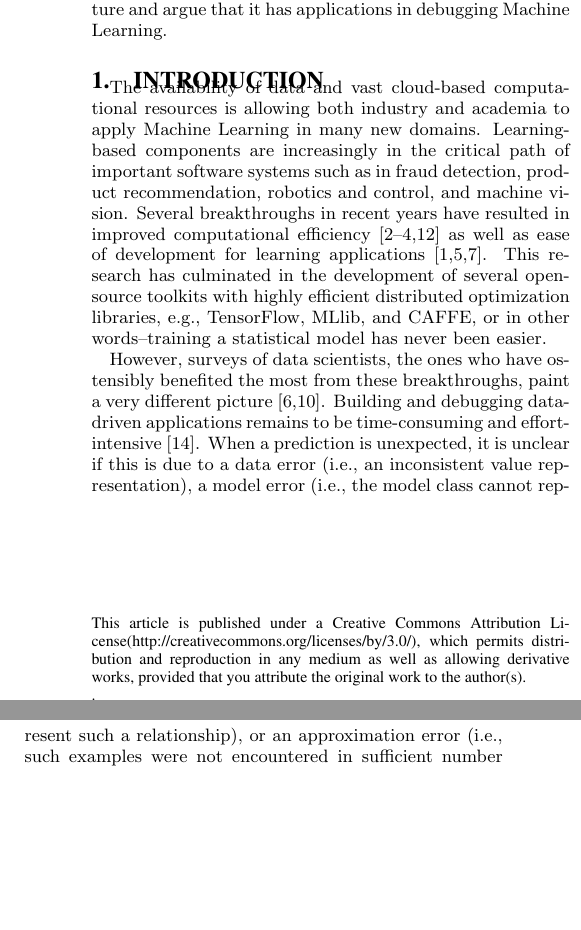
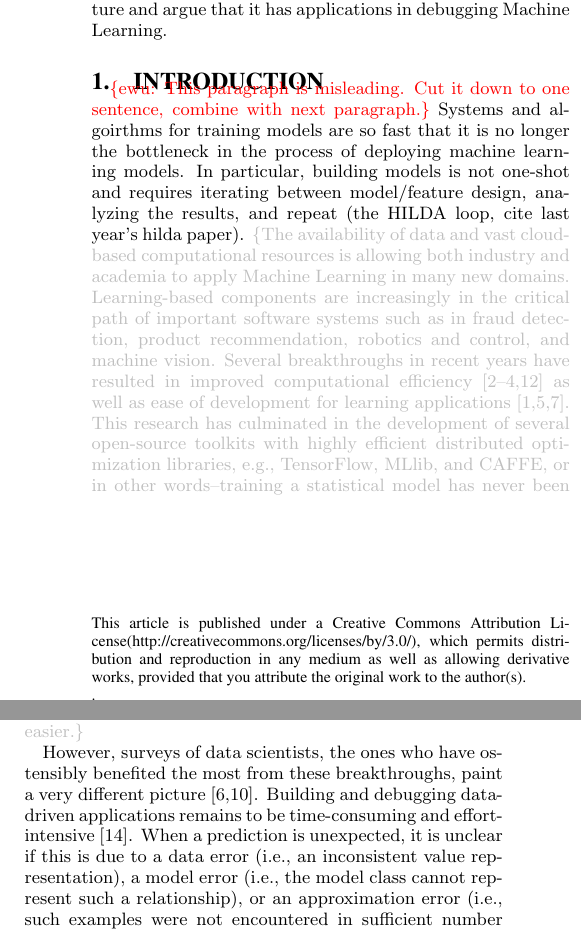
Before and after one commit to sjyk/hilda-explanations, a LaTeX paper (main.tex, which reads introduction.tex): two parts of the columns of page 1 of 5, joined at a grey line, cut so that both start at the same text, the shorter picture padded with empty space. Compiled offline with pdfLaTeX.

Commit message:
pass on intro

```diff
--- a/introduction.tex
+++ b/introduction.tex
@@ -1,8 +1,10 @@
 \section{Introduction}\label{intro}
-The availability of data and vast cloud-based computational resources is allowing both industry and academia to apply Machine Learning in many new domains.
-Learning-based components are increasingly in the critical path of important software systems such as in fraud detection, product recommendation, robotics and control, and machine vision.
-Several breakthroughs in recent years have resulted in improved computational efficiency~\cite{feng2012towards, tensor, recht2011hogwild, crotty2014tupleware} as well as ease of development for learning applications~\cite{hellerstein2012madlib, keystone, kraska2013mlbase}.
-This research has culminated in the development of several open-source toolkits with highly efficient distributed optimization libraries, e.g., TensorFlow, MLlib, and CAFFE, or in other words--training a statistical model has never been easier.
+
+\ewu{This paragraph is misleading.  Cut it down to one sentence, combine with next paragraph.}
+Systems and algoirthms for training models are so fast that it is no longer the bottleneck in the process of deploying machine learning models.
+In particular, building models is not one-shot and requires iterating between model/feature design, analyzing the results, and repeat (the HILDA loop, cite last year's hilda paper).
+\gray{The availability of data and vast cloud-based computational resources is allowing both industry and academia to apply Machine Learning in many new domains.
+Learning-based components are increasingly in the critical path of important software systems such as in fraud detection, product recommendation, robotics and control, and machine vision.  Several breakthroughs in recent years have resulted in improved computational efficiency~\cite{feng2012towards, tensor, recht2011hogwild, crotty2014tupleware} as well as ease of development for learning applications~\cite{hellerstein2012madlib, keystone, kraska2013mlbase}.  This research has culminated in the development of several open-source toolkits with highly efficient distributed optimization libraries, e.g., TensorFlow, MLlib, and CAFFE, or in other words--training a statistical model has never been easier.}
 
 However, surveys of data scientists, the ones who have ostensibly benefited the most from these breakthroughs, paint a very different picture~\cite{kandel2012, krishnan2016hilda}.
 Building and debugging data-driven applications remains to be time-consuming and effort-intensive~\cite{sculley2014machine}.
@@ -12,0 +21 @@ But, interpretability means different things to different people. To an end-user
+In the context of DNNs, the architecture matters, however the primary source for prediction quality is a large corpus of representative training data.
@@ -13,3 +28,6 @@ But, interpretability means different things to different people. To an end-user
+\ewu{I didn't believe this argument because it offers an arbitrary proposal.  Stole some of its ideas though.}
+\gray{But, interpretability means different things to different people. To an end-user, this means explain why I received a given prediction in terms of understandable features. However, an ML developer cares less about understandable features than an explanation of the occurrence of an anomaly in terms of data that the model previously saw. Even if this explanation is course-grained, it is still useful as the data scientist can use this to trigger further exploratory data analysis to understand the underlying patterns. So perhaps, the models for interpretability being studied in the ML community are more complex than what we need for ML debugging.
+}
 
 Instead, we propose the admittedly imprecise notion of \emph{debugability}.
 Let $M$ be a model trained on a dataset of feature and label tuples $(x_i,y_i)$.
--- a/main.tex
+++ b/main.tex
@@ -102,6 +102,8 @@
 \newcommand{\cqp}{correction query processing\xspace}
 \newcommand{\Cqp}{Correction query processing\xspace}
 
+\newcommand{\gray}[1]{{{\textcolor{lightgray}{\{#1\}}}\xspace}}
+\newcommand{\ewu}[1]{{{\textcolor{red}{\{ewu: #1\}}}\xspace}}
 \newcommand{\reminder}[1]{{{\textcolor{magenta}{\{\{\bf #1\}\}}}\xspace}}
 \newcommand{\specialcell}[2][c]{%
   \begin{tabular}[#1]{@{}c@{}}#2\end{tabular}}
```
Also changed, not shown: introduction.tex (14 more changed lines).
